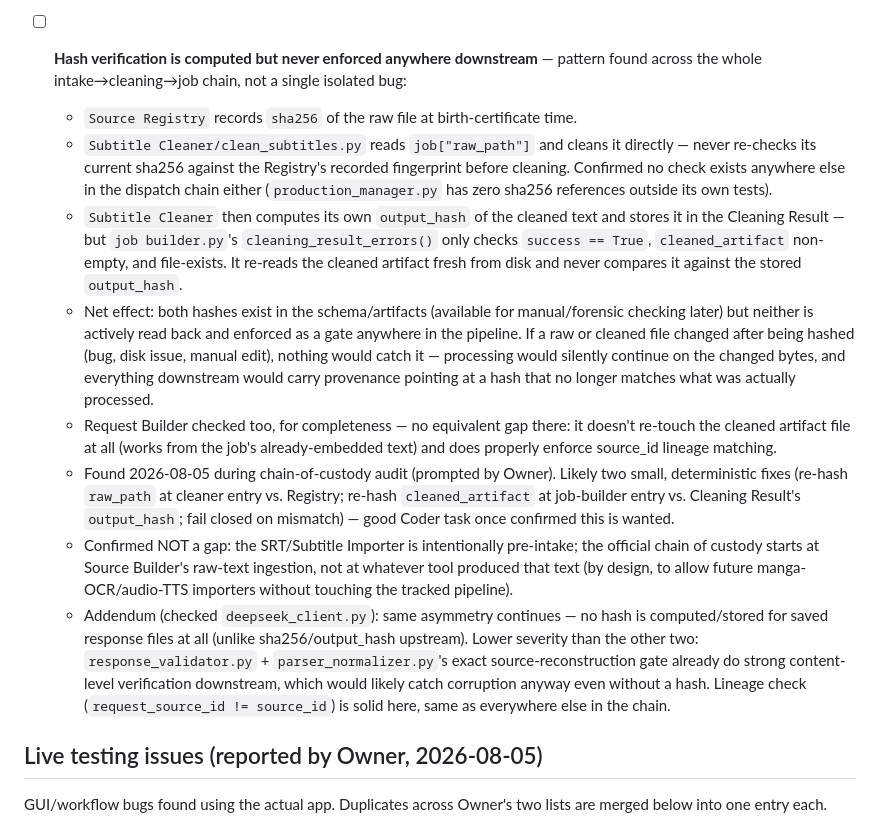
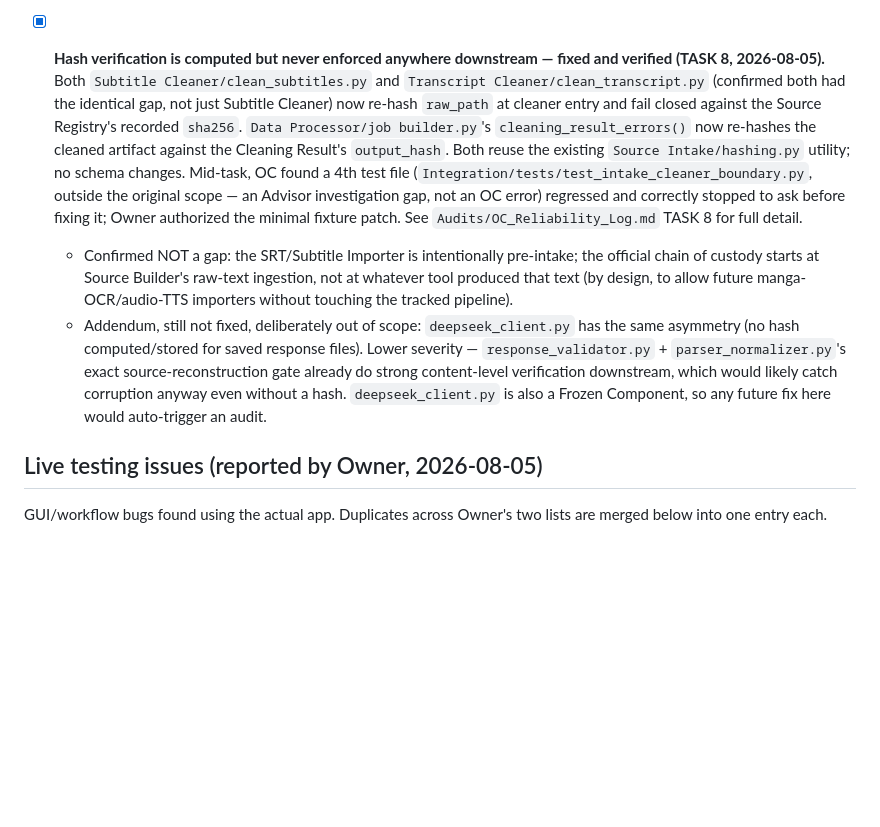
Before and after one commit to shawnaloisio-glitch/Jprogram, a Markdown page: WORKING_LIST.md, the part around the change. GitHub-like rendering; blank space fills up the shorter version.

```diff
--- a/WORKING_LIST.md
+++ b/WORKING_LIST.md
@@ -42,15 +42,9 @@ Worth keeping the pattern-recognition lesson regardless — the next time raw fi
 - [ ] **Small API-key-entry utility** — Owner's idea (2026-08-05): a small Tkinter GUI (matching existing project conventions, e.g. `Subtitle Importer/gui.py`) where an end user pastes an API key, picks which provider/module it's for (e.g. `DEEPSEEK_API_KEY`, future `ANTHROPIC_API_KEY`), and it persists as a Windows environment variable (`setx` or `winreg`, matching what `deepseek_client.py` already prefers via `DEEPSEEK_API_KEY`). Checked for existing free/open-source tools first — nothing matches this specific guided flow (PowerToys' Environment Variables tool and a PyPI package called "Windy" both exist as general-purpose env-var editors, but neither has the paste+provider-select UX). Recommended building this small and in-house rather than adapting either. Related to the API key structure design item above — probably the same piece of work.
 - [ ] **Test the DeepSeek-vs-Claude transport swap, once tokens are available post-development** — Owner's speculative plan: once programming work is done, use leftover Claude API tokens to test running the parser against Claude instead of DeepSeek. Assessed 2026-08-05: not a drop-in swap, but well-contained — only `deepseek_client.py` (Transport) and `extract_parser_content`'s response-shape parsing (in `corpus_builder.py`) would need a new sibling module (e.g. `claude_client.py`); the parser prompt, Validator, and Builder logic are all provider-agnostic already. Needs the API-key utility above to actually test.
 
-- [ ] **Hash verification is computed but never enforced anywhere downstream** — pattern found across the whole intake→cleaning→job chain, not a single isolated bug:
-  - `Source Registry` records `sha256` of the raw file at birth-certificate time.
-  - `Subtitle Cleaner/clean_subtitles.py` reads `job["raw_path"]` and cleans it directly — never re-checks its current sha256 against the Registry's recorded fingerprint before cleaning. Confirmed no check exists anywhere else in the dispatch chain either (`production_manager.py` has zero sha256 references outside its own tests).
-  - `Subtitle Cleaner` then computes its own `output_hash` of the cleaned text and stores it in the Cleaning Result — but `job builder.py`'s `cleaning_result_errors()` only checks `success == True`, `cleaned_artifact` non-empty, and file-exists. It re-reads the cleaned artifact fresh from disk and never compares it against the stored `output_hash`.
-  - Net effect: both hashes exist in the schema/artifacts (available for manual/forensic checking later) but neither is actively read back and enforced as a gate anywhere in the pipeline. If a raw or cleaned file changed after being hashed (bug, disk issue, manual edit), nothing would catch it — processing would silently continue on the changed bytes, and everything downstream would carry provenance pointing at a hash that no longer matches what was actually processed.
-  - Request Builder checked too, for completeness — no equivalent gap there: it doesn't re-touch the cleaned artifact file at all (works from the job's already-embedded text) and does properly enforce source_id lineage matching.
-  - Found 2026-08-05 during chain-of-custody audit (prompted by Owner). Likely two small, deterministic fixes (re-hash `raw_path` at cleaner entry vs. Registry; re-hash `cleaned_artifact` at job-builder entry vs. Cleaning Result's `output_hash`; fail closed on mismatch) — good Coder task once confirmed this is wanted.
+- [x] **Hash verification is computed but never enforced anywhere downstream — fixed and verified (TASK 8, 2026-08-05).** Both `Subtitle Cleaner/clean_subtitles.py` and `Transcript Cleaner/clean_transcript.py` (confirmed both had the identical gap, not just Subtitle Cleaner) now re-hash `raw_path` at cleaner entry and fail closed against the Source Registry's recorded `sha256`. `Data Processor/job builder.py`'s `cleaning_result_errors()` now re-hashes the cleaned artifact against the Cleaning Result's `output_hash`. Both reuse the existing `Source Intake/hashing.py` utility; no schema changes. Mid-task, OC found a 4th test file (`Integration/tests/test_intake_cleaner_boundary.py`, outside the original scope — an Advisor investigation gap, not an OC error) regressed and correctly stopped to ask before fixing it; Owner authorized the minimal fixture patch. See `Audits/OC_Reliability_Log.md` TASK 8 for full detail.
   - Confirmed NOT a gap: the SRT/Subtitle Importer is intentionally pre-intake; the official chain of custody starts at Source Builder's raw-text ingestion, not at whatever tool produced that text (by design, to allow future manga-OCR/audio-TTS importers without touching the tracked pipeline).
-  - Addendum (checked `deepseek_client.py`): same asymmetry continues — no hash is computed/stored for saved response files at all (unlike sha256/output_hash upstream). Lower severity than the other two: `response_validator.py` + `parser_normalizer.py`'s exact source-reconstruction gate already do strong content-level verification downstream, which would likely catch corruption anyway even without a hash. Lineage check (`request_source_id != source_id`) is solid here, same as everywhere else in the chain.
+  - Addendum, still not fixed, deliberately out of scope: `deepseek_client.py` has the same asymmetry (no hash computed/stored for saved response files). Lower severity — `response_validator.py` + `parser_normalizer.py`'s exact source-reconstruction gate already do strong content-level verification downstream, which would likely catch corruption anyway even without a hash. `deepseek_client.py` is also a Frozen Component, so any future fix here would auto-trigger an audit.
 
 ## Live testing issues (reported by Owner, 2026-08-05)
 
```
Also changed, not shown: Audits/OC_Reliability_Log.md (+69 -0 lines), Audits/Trigger_Log/2026-08-05_task8-hash-verification-enforcement.md (added, +25 -0 lines).
